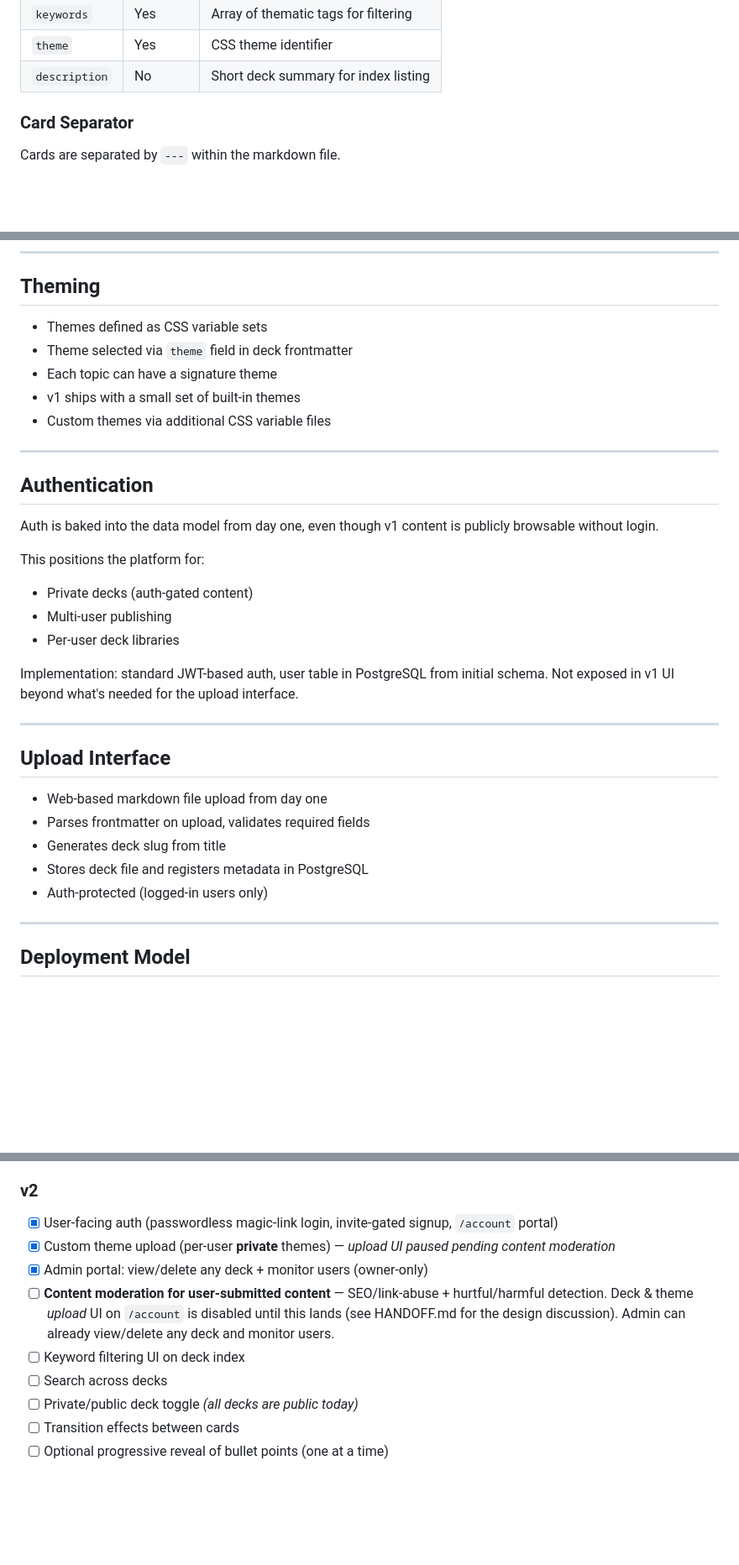
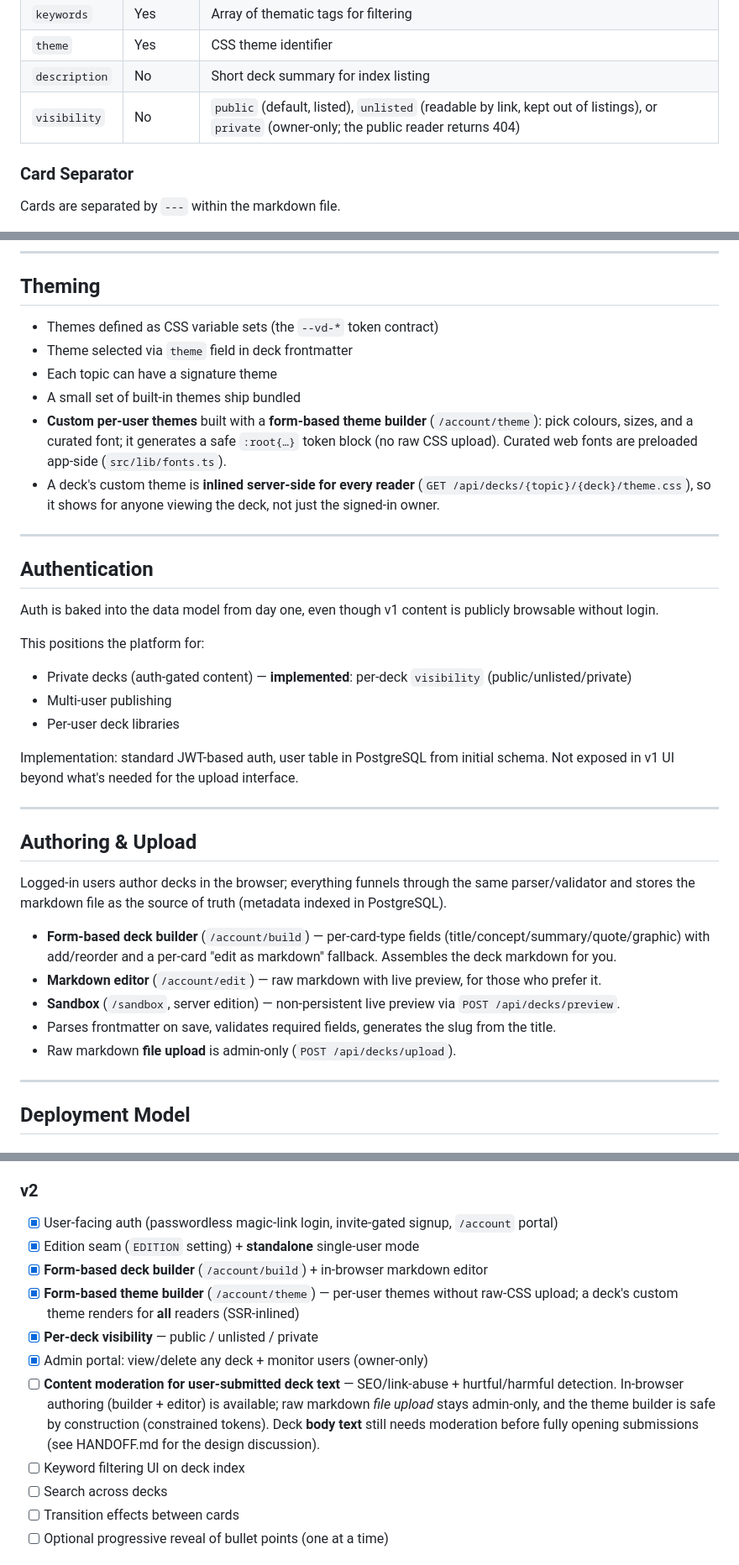
Before and after one commit to conciergewebhost/vibedeck, a Markdown page: SPEC.md, 3 parts joined by grey strips. Shown at 84% size. Drawn GitHub-style; blank space fills up the shorter version.

```diff
--- a/SPEC.md
+++ b/SPEC.md
@@ -67,6 +67,7 @@ description: A beginner-friendly introduction to the 12 houses in astrology.
 | `keywords` | Yes | Array of thematic tags for filtering |
 | `theme` | Yes | CSS theme identifier |
 | `description` | No | Short deck summary for index listing |
+| `visibility` | No | `public` (default, listed), `unlisted` (readable by link, kept out of listings), or `private` (owner-only; the public reader returns 404) |
 
 ### Card Separator
 Cards are separated by `---` within the markdown file.
@@ -184,11 +185,15 @@ type: quote
 
 ## Theming
 
-- Themes defined as CSS variable sets
+- Themes defined as CSS variable sets (the `--vd-*` token contract)
 - Theme selected via `theme` field in deck frontmatter
 - Each topic can have a signature theme
-- v1 ships with a small set of built-in themes
-- Custom themes via additional CSS variable files
+- A small set of built-in themes ship bundled
+- **Custom per-user themes** built with a **form-based theme builder** (`/account/theme`):
+  pick colours, sizes, and a curated font; it generates a safe `:root{…}` token block (no raw
+  CSS upload). Curated web fonts are preloaded app-side (`src/lib/fonts.ts`).
+- A deck's custom theme is **inlined server-side for every reader** (`GET /api/decks/{topic}/{deck}/theme.css`),
+  so it shows for anyone viewing the deck, not just the signed-in owner.
 
 ---
 
@@ -197,7 +202,7 @@ type: quote
 Auth is baked into the data model from day one, even though v1 content is publicly browsable without login.
 
 This positions the platform for:
-- Private decks (auth-gated content)
+- Private decks (auth-gated content) — **implemented**: per-deck `visibility` (public/unlisted/private)
 - Multi-user publishing
 - Per-user deck libraries
 
@@ -205,13 +210,17 @@ Implementation: standard JWT-based auth, user table in PostgreSQL from initial s
 
 ---
 
-## Upload Interface
+## Authoring & Upload
 
-- Web-based markdown file upload from day one
-- Parses frontmatter on upload, validates required fields
-- Generates deck slug from title
-- Stores deck file and registers metadata in PostgreSQL
-- Auth-protected (logged-in users only)
+Logged-in users author decks in the browser; everything funnels through the same parser/validator and
+stores the markdown file as the source of truth (metadata indexed in PostgreSQL).
+
+- **Form-based deck builder** (`/account/build`) — per-card-type fields (title/concept/summary/quote/graphic)
+  with add/reorder and a per-card "edit as markdown" fallback. Assembles the deck markdown for you.
+- **Markdown editor** (`/account/edit`) — raw markdown with live preview, for those who prefer it.
+- **Sandbox** (`/sandbox`, server edition) — non-persistent live preview via `POST /api/decks/preview`.
+- Parses frontmatter on save, validates required fields, generates the slug from the title.
+- Raw markdown **file upload** is admin-only (`POST /api/decks/upload`).
 
 ---
 
@@ -243,14 +254,18 @@ Content-specific deployments (e.g. Z13 educational material) should run on their
 
 ### v2
 - [x] User-facing auth (passwordless magic-link login, invite-gated signup, `/account` portal)
-- [x] Custom theme upload (per-user **private** themes) — _upload UI paused pending content moderation_
+- [x] Edition seam (`EDITION` setting) + **standalone** single-user mode
+- [x] **Form-based deck builder** (`/account/build`) + in-browser markdown editor
+- [x] **Form-based theme builder** (`/account/theme`) — per-user themes without raw-CSS upload;
+      a deck's custom theme renders for **all** readers (SSR-inlined)
+- [x] **Per-deck visibility** — public / unlisted / private
 - [x] Admin portal: view/delete any deck + monitor users (owner-only)
-- [ ] **Content moderation for user-submitted content** — SEO/link-abuse + hurtful/harmful detection.
-      Deck & theme *upload* UI on `/account` is disabled until this lands (see HANDOFF.md for the
-      design discussion). Admin can already view/delete any deck and monitor users.
+- [ ] **Content moderation for user-submitted deck text** — SEO/link-abuse + hurtful/harmful detection.
+      In-browser authoring (builder + editor) is available; raw markdown *file upload* stays admin-only,
+      and the theme builder is safe by construction (constrained tokens). Deck **body text** still needs
+      moderation before fully opening submissions (see HANDOFF.md for the design discussion).
 - [ ] Keyword filtering UI on deck index
 - [ ] Search across decks
-- [ ] Private/public deck toggle _(all decks are public today)_
 - [ ] Transition effects between cards
 - [ ] Optional progressive reveal of bullet points (one at a time)
 
```
Also changed, not shown: other parts of SPEC.md (+2 -0 lines), README.md (+20 -12 lines), docs/EDITIONS.md (+15 -8 lines).
